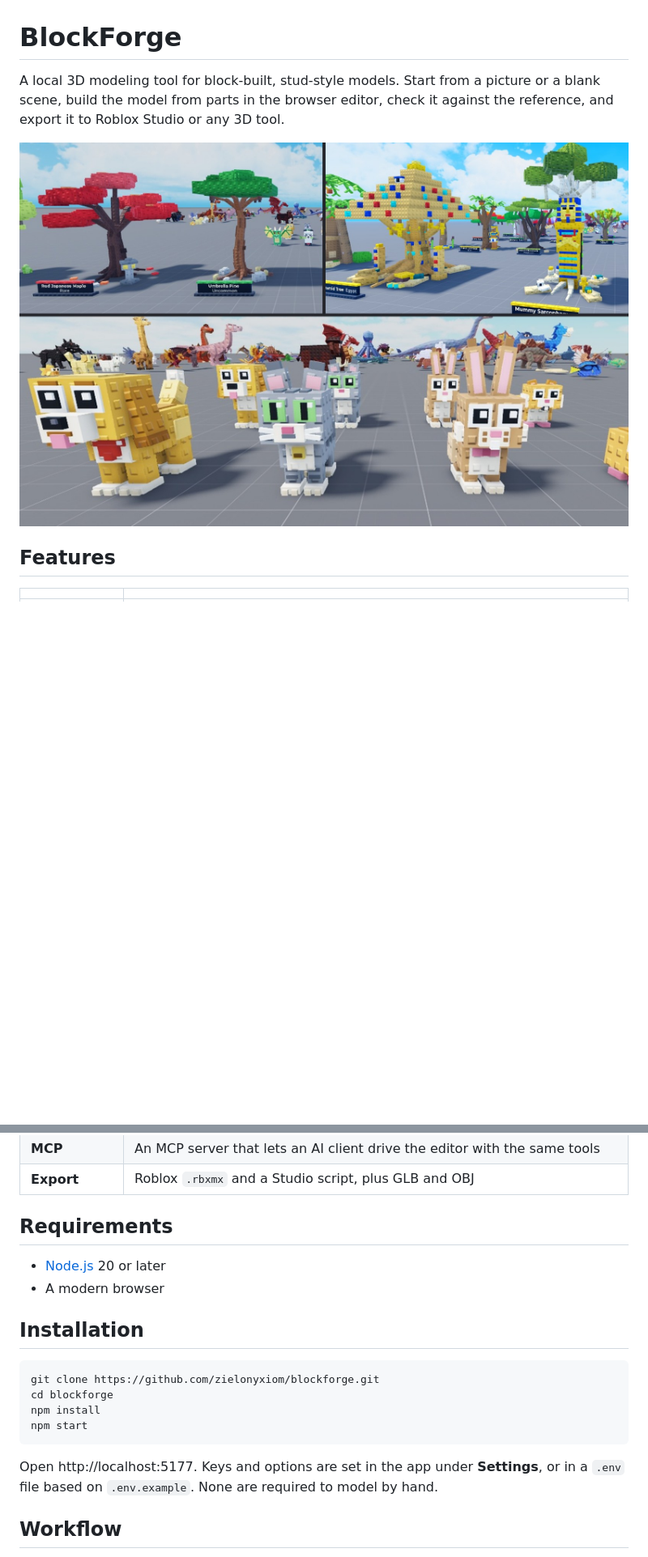
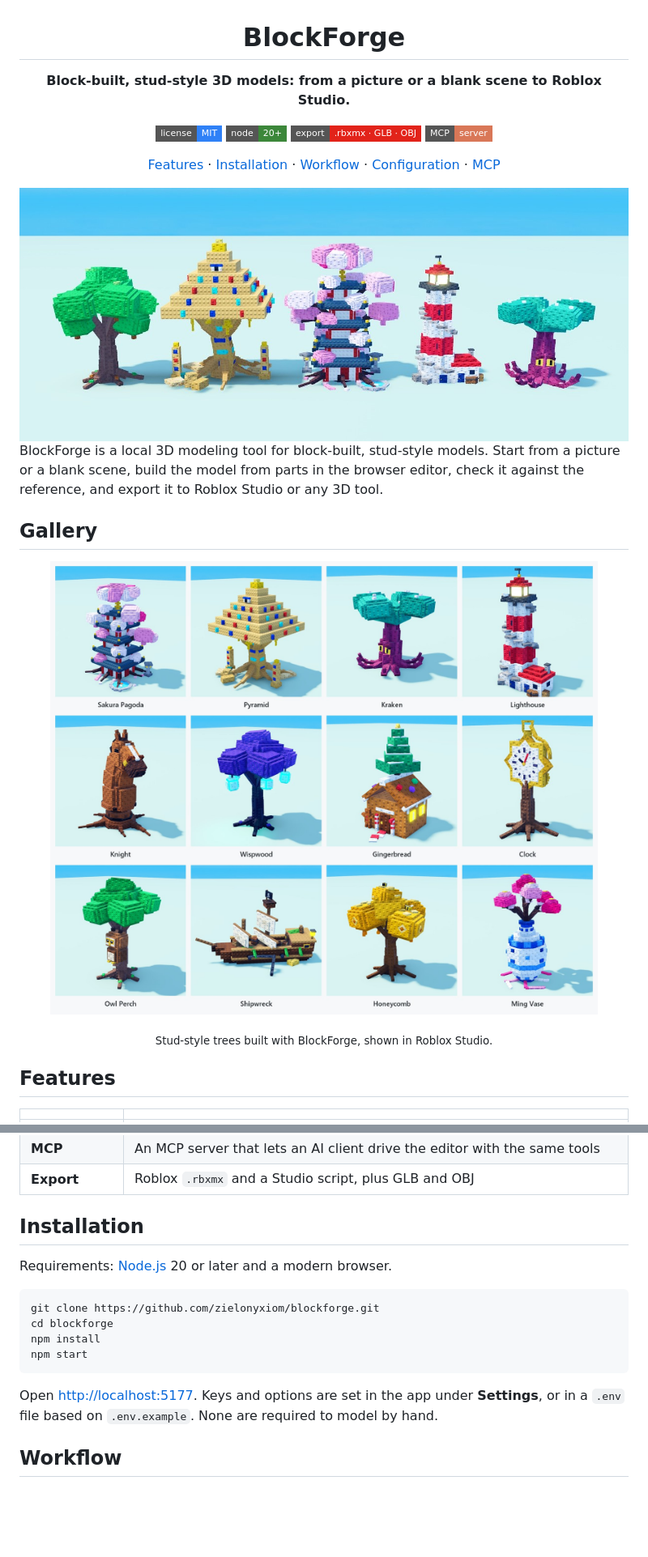
Before and after one commit to zielonyxiom/blockforge, a Markdown page: README.md, 2 parts joined by grey strips. Shown: that part at 81% size. GitHub-like rendering; pictures changed too: docs/gallery.jpg (added), docs/showcase.jpg; badges without logos; blank space fills up the shorter version.

Commit message:
README: new tree showcase and gallery, cleaner layout
Hero row of five trees and a labelled 12-tree gallery, all rendered in
Roblox Studio from the same angle and lighting. Header with badges and
section links; content and claims unchanged.

````diff
--- a/README.md
+++ b/README.md
@@ -1,8 +3,27 @@
 # BlockForge
 
-A local 3D modeling tool for block-built, stud-style models. Start from a picture or a blank scene, build the model from parts in the browser editor, check it against the reference, and export it to Roblox Studio or any 3D tool.
+**Block-built, stud-style 3D models: from a picture or a blank scene to Roblox Studio.**
 
-![Stud-style trees, a themed set and animals built with BlockForge, shown in Roblox Studio](docs/showcase.jpg)
+[![License: MIT](https://img.shields.io/badge/license-MIT-2f81f7?style=flat-square)](LICENSE)
+![Node.js 20+](https://img.shields.io/badge/node-20%2B-3c873a?style=flat-square)
+![Export](https://img.shields.io/badge/export-.rbxmx%20%C2%B7%20GLB%20%C2%B7%20OBJ-e2231a?style=flat-square)
+![MCP](https://img.shields.io/badge/MCP-server-d97757?style=flat-square)
+
+[Features](#features) · [Installation](#installation) · [Workflow](#workflow) · [Configuration](#configuration) · [MCP](#mcp)
+
+<img src="docs/showcase.jpg" alt="Five stud-style trees built with BlockForge (an oak, a pyramid, a pagoda, a lighthouse and a kraken), rendered in Roblox Studio" width="100%">
+
+</div>
+
+BlockForge is a local 3D modeling tool for block-built, stud-style models. Start from a picture or a blank scene, build the model from parts in the browser editor, check it against the reference, and export it to Roblox Studio or any 3D tool.
+
+## Gallery
+
+<p align="center">
+  <img src="docs/gallery.jpg" alt="Twelve stud-style trees built with BlockForge, each shown from the front three-quarter view in Roblox Studio" width="100%">
+</p>
+
+<p align="center"><sub>Stud-style trees built with BlockForge, shown in Roblox Studio.</sub></p>
 
 ## Features
 
@@ -16,12 +37,9 @@ A local 3D modeling tool for block-built, stud-style models. Start from a pictur
 | **MCP** | An MCP server that lets an AI client drive the editor with the same tools |
 | **Export** | Roblox `.rbxmx` and a Studio script, plus GLB and OBJ |
 
-## Requirements
+## Installation
 
-- [Node.js](https://nodejs.org) 20 or later
-- A modern browser
-
-## Installation
+Requirements: [Node.js](https://nodejs.org) 20 or later and a modern browser.
 
 ```sh
 git clone https://github.com/zielonyxiom/blockforge.git
@@ -30,7 +48,7 @@ npm install
 npm start
 ```
 
-Open http://localhost:5177. Keys and options are set in the app under **Settings**, or in a `.env` file based on `.env.example`. None are required to model by hand.
+Open <http://localhost:5177>. Keys and options are set in the app under **Settings**, or in a `.env` file based on `.env.example`. None are required to model by hand.
 
 ## Workflow
 
````
Also changed, not shown: other parts of README.md (+3 -1 lines).
